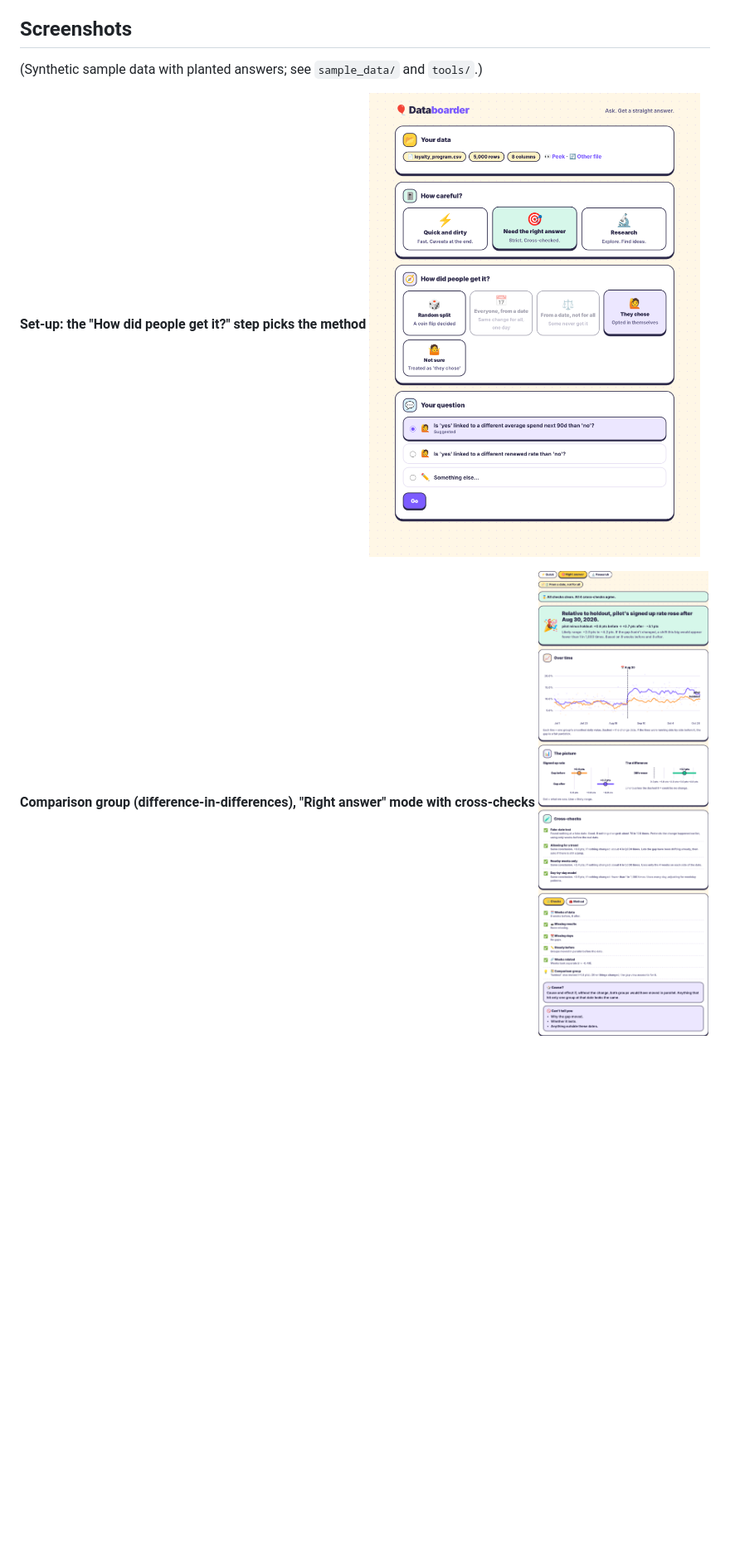
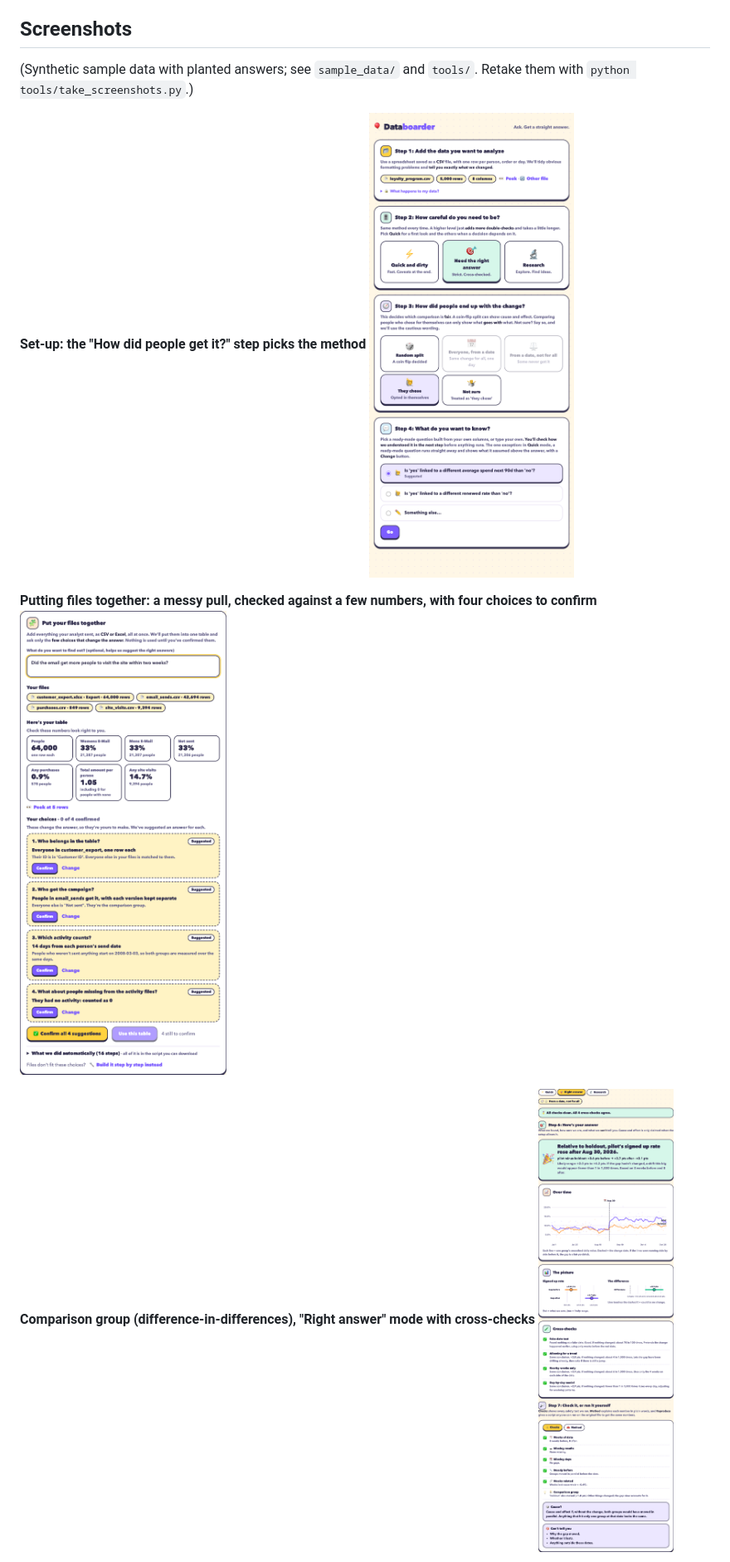
Before and after one commit to bent1925/databoarder, a Markdown page: README.md, the part around the change. Shown at 83% size. Drawn GitHub-style; pictures changed too: docs/screenshots/1-setup.png, docs/screenshots/3-comparison-group-report.png, docs/screenshots/5-combine.png (added); blank space fills up the shorter version.

Commit message:
README: retake screenshots; add the combine screen; script to retake them
Co-Authored-By: Claude Opus 5.5 <noreply@anthropic.com>

```diff
--- a/README.md
+++ b/README.md
@@ -22,10 +22,14 @@ is one shared password, and uploads are kept in memory. Details and next steps:
 **What the AI does and doesn't do:** it turns a typed question into the form in step 5 and, in the step-by-step file builder, suggests steps if you ask. On the one-screen combine flow, the suggested answers come from fixed code. It sees column names, types, row counts and up to six example values per column, with IDs, emails and phone numbers masked to show only their format. It never sees your rows, and suggested steps do nothing until you confirm them. All statistics come from fixed, tested code.
 
 ## Screenshots
-(Synthetic sample data with planted answers; see `sample_data/` and `tools/`.)
+(Synthetic sample data with planted answers; see `sample_data/` and `tools/`. Retake them with
+`python tools/take_screenshots.py`.)
 
 **Set-up: the "How did people get it?" step picks the method**
 ![Setup](docs/screenshots/1-setup.png)
+
+**Putting files together: a messy pull, checked against a few numbers, with four choices to confirm**
+![Combine screen](docs/screenshots/5-combine.png)
 
 **Comparison group (difference-in-differences), "Right answer" mode with cross-checks**
 ![Comparison group report](docs/screenshots/3-comparison-group-report.png)
```
Also changed, not shown: docs/screenshots/2-people-chose-report.png, docs/screenshots/4-ab-test-quick.png, 1 other file.
